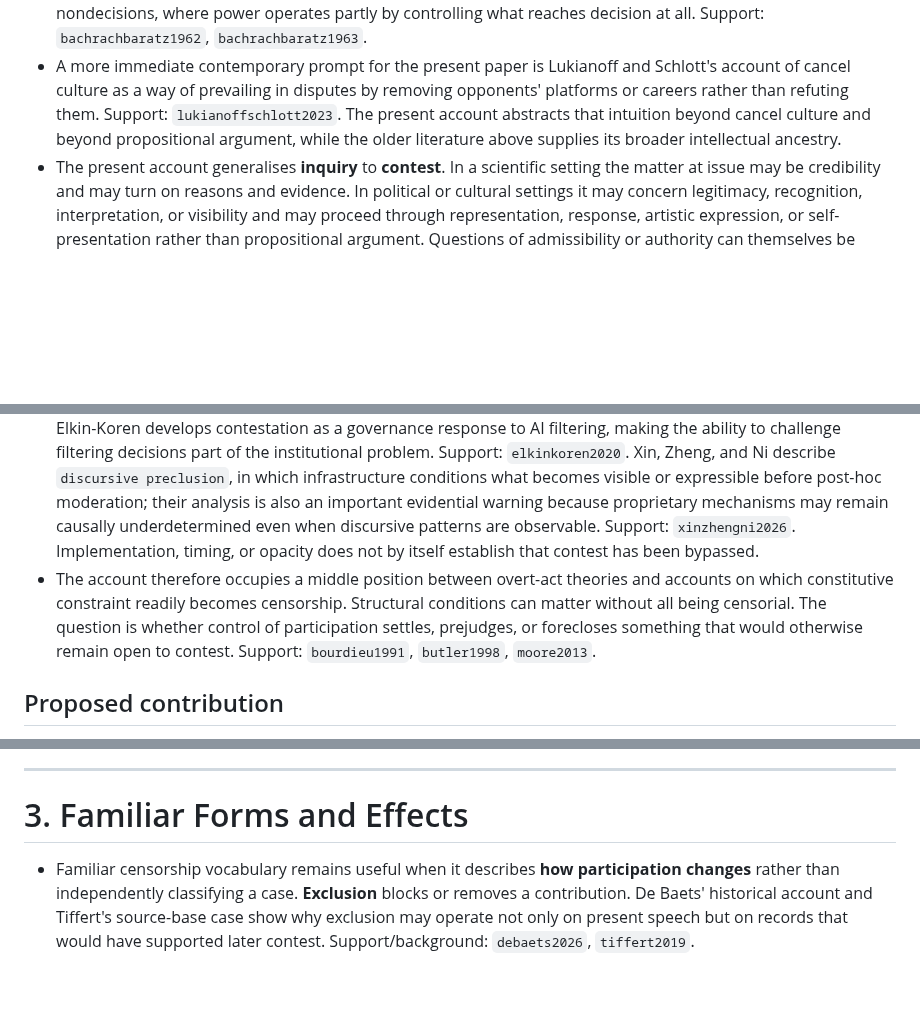
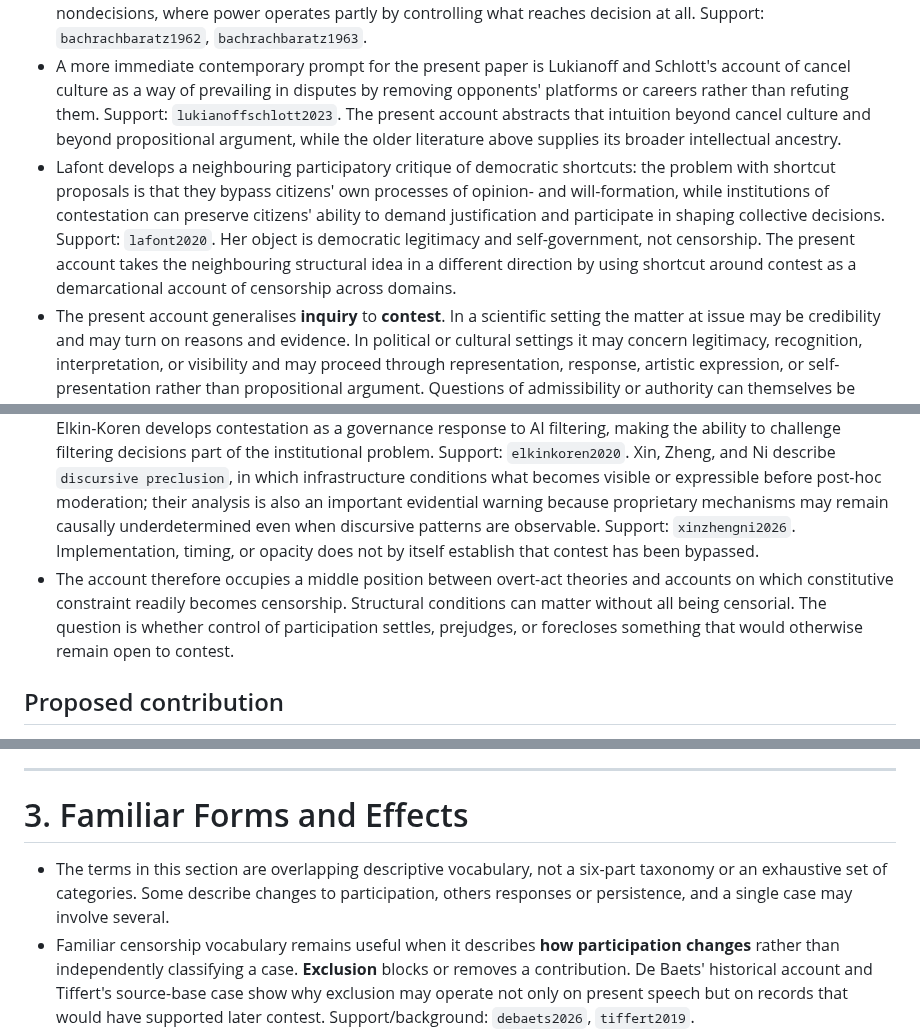
Before and after one commit to grantaj/censorship, a Markdown page: outline.md, 3 parts joined by grey strips. Drawn GitHub-style; blank space fills up the shorter version.

Commit message:
Tighten lineage and descriptive vocabulary

```diff
--- a/outline.md
+++ b/outline.md
@@ -26,12 +26,13 @@
 - Breadth creates a demarcation problem. Schauer argues that restriction of communicative possibility cannot by itself identify censorship because ordinary human behaviour both constitutes and restricts communicative possibilities. Support: `schauer1998`. Moore likewise warns against accounts so expansive that censorship becomes difficult to distinguish from the ordinary conditions under which communication is always selected, structured, and constrained. Support: `moore2013`.
 - A separate lineage supplies the shortcut intuition. Steward argues that censorship can foreclose or frustrate inquiry, so apparent consensus may reflect a short-circuit of inquiry rather than successful contest. Support: `steward2014`. Heinrichs, arguing about hate-speech regulation and silencing, explicitly treats censorship as a shortcut to acceptance: instead of doing the harder work of persuading a broader public, competing views are suppressed. Support: `heinrichs1998`. His claim is narrower than the present account, but it is a direct antecedent for the shortcut intuition. Atkinson shows a related possibility in scientific gatekeeping: control over what receives review can shape outcomes before substantive scientific assessment is complete. Support: `atkinson1994`. Bachrach and Baratz generalise the upstream structure in political theory through decisions and nondecisions, where power operates partly by controlling what reaches decision at all. Support: `bachrachbaratz1962`, `bachrachbaratz1963`.
 - A more immediate contemporary prompt for the present paper is Lukianoff and Schlott's account of cancel culture as a way of prevailing in disputes by removing opponents' platforms or careers rather than refuting them. Support: `lukianoffschlott2023`. The present account abstracts that intuition beyond cancel culture and beyond propositional argument, while the older literature above supplies its broader intellectual ancestry.
+- Lafont develops a neighbouring participatory critique of democratic shortcuts: the problem with shortcut proposals is that they bypass citizens' own processes of opinion- and will-formation, while institutions of contestation can preserve citizens' ability to demand justification and participate in shaping collective decisions. Support: `lafont2020`. Her object is democratic legitimacy and self-government, not censorship. The present account takes the neighbouring structural idea in a different direction by using shortcut around contest as a demarcational account of censorship across domains.
 - The present account generalises **inquiry** to **contest**. In a scientific setting the matter at issue may be credibility and may turn on reasons and evidence. In political or cultural settings it may concern legitimacy, recognition, interpretation, or visibility and may proceed through representation, response, artistic expression, or self-presentation rather than propositional argument. Questions of admissibility or authority can themselves be contested when they determine whether a contribution receives standing. This broader category is needed because censorship can operate on participation in practices that are not well described as inquiry alone.
 - A third lineage explains why participation cannot be reduced to permission to utter words. Democratic theory uses contestability for the practical possibility of challenge. Support: `girard2015`, `trantidis2017`. Content-moderation research applies the same idea to appeal and challenge within platform governance. Support: `vaccaro2021`. Relational free-speech accounts similarly make speech freedom depend on relations among participants rather than on formal non-interference alone. Support: `bonottiseglow2022`, `bishopforthcoming`.
 - Work on silencing and inclusion identifies more specific failures of participation. Hornsby and Langton show that speech can be present yet fail to perform its intended illocutionary act. Support: `hornsbylangton1998`. Dotson analyses testimonial practices in which speakers are effectively silenced. Support: `dotson2011`. Young develops a broader democratic account of inclusion. Support: `young2000`. Argumentation scholarship then shows how participation can be impaired at the level of argumentative standing: Anttila and Domínguez-Armas analyse argumentative exclusion, while Aikin and Casey identify free-speech fallacies as meta-argumentative errors. Support: `anttiladominguezarmas2025`, `aikincasey2023`. Bejan's contrast between free expression and equal speech marks the wider tension between formal liberty and effective standing. Support: `bejan2020`.
 - Anttila and Domínguez-Armas are the closest participation-side antecedent, but their object is argumentative exclusion. The present account is broader in one respect and narrower in another: the relevant contribution need not be an argument or even realised speech, but impaired participation is not sufficient for censorship. The further question is whether participation is controlled so as to bypass the contest through which the matter would otherwise be worked out. Support: `anttiladominguezarmas2025`.
 - Algorithmic and infrastructural scholarship extends these issues upstream. Cobbe emphasises the reach, interventionist capacity, private ordering, and structural power of algorithmic censorship. Support: `cobbe2021`. Elkin-Koren develops contestation as a governance response to AI filtering, making the ability to challenge filtering decisions part of the institutional problem. Support: `elkinkoren2020`. Xin, Zheng, and Ni describe `discursive preclusion`, in which infrastructure conditions what becomes visible or expressible before post-hoc moderation; their analysis is also an important evidential warning because proprietary mechanisms may remain causally underdetermined even when discursive patterns are observable. Support: `xinzhengni2026`. Implementation, timing, or opacity does not by itself establish that contest has been bypassed.
-- The account therefore occupies a middle position between overt-act theories and accounts on which constitutive constraint readily becomes censorship. Structural conditions can matter without all being censorial. The question is whether control of participation settles, prejudges, or forecloses something that would otherwise remain open to contest. Support: `bourdieu1991`, `butler1998`, `moore2013`.
+- The account therefore occupies a middle position between overt-act theories and accounts on which constitutive constraint readily becomes censorship. Structural conditions can matter without all being censorial. The question is whether control of participation settles, prejudges, or forecloses something that would otherwise remain open to contest.
 
 ## Proposed contribution
 
@@ -73,6 +74,7 @@
 
 # 3. Familiar Forms and Effects
 
+- The terms in this section are overlapping descriptive vocabulary, not a six-part taxonomy or an exhaustive set of categories. Some describe changes to participation, others responses or persistence, and a single case may involve several.
 - Familiar censorship vocabulary remains useful when it describes **how participation changes** rather than independently classifying a case. **Exclusion** blocks or removes a contribution. De Baets' historical account and Tiffert's source-base case show why exclusion may operate not only on present speech but on records that would have supported later contest. Support/background: `debaets2026`, `tiffert2019`.
 - **Attenuation** leaves a contribution present while making it harder to encounter or sustain. Gillespie analyses recommendation reduction as a distinct moderation practice rather than removal, and Howard and Kira examine demotion as a rights-relevant alternative to deletion. These works show why practical participation cannot be reduced to binary presence or absence. Support/background: `gillespie2022`, `howardkira2026`.
 - **Transformation** alters the version through which a contribution participates. Zheng's study of Chinese editorial censorship in translation provides a concrete case in which politically directional revisions coexist with ordinary translational correction, making the distinction between unavoidable transformation and censorial transformation theoretically important. Support/background: `zheng2024`.
```
